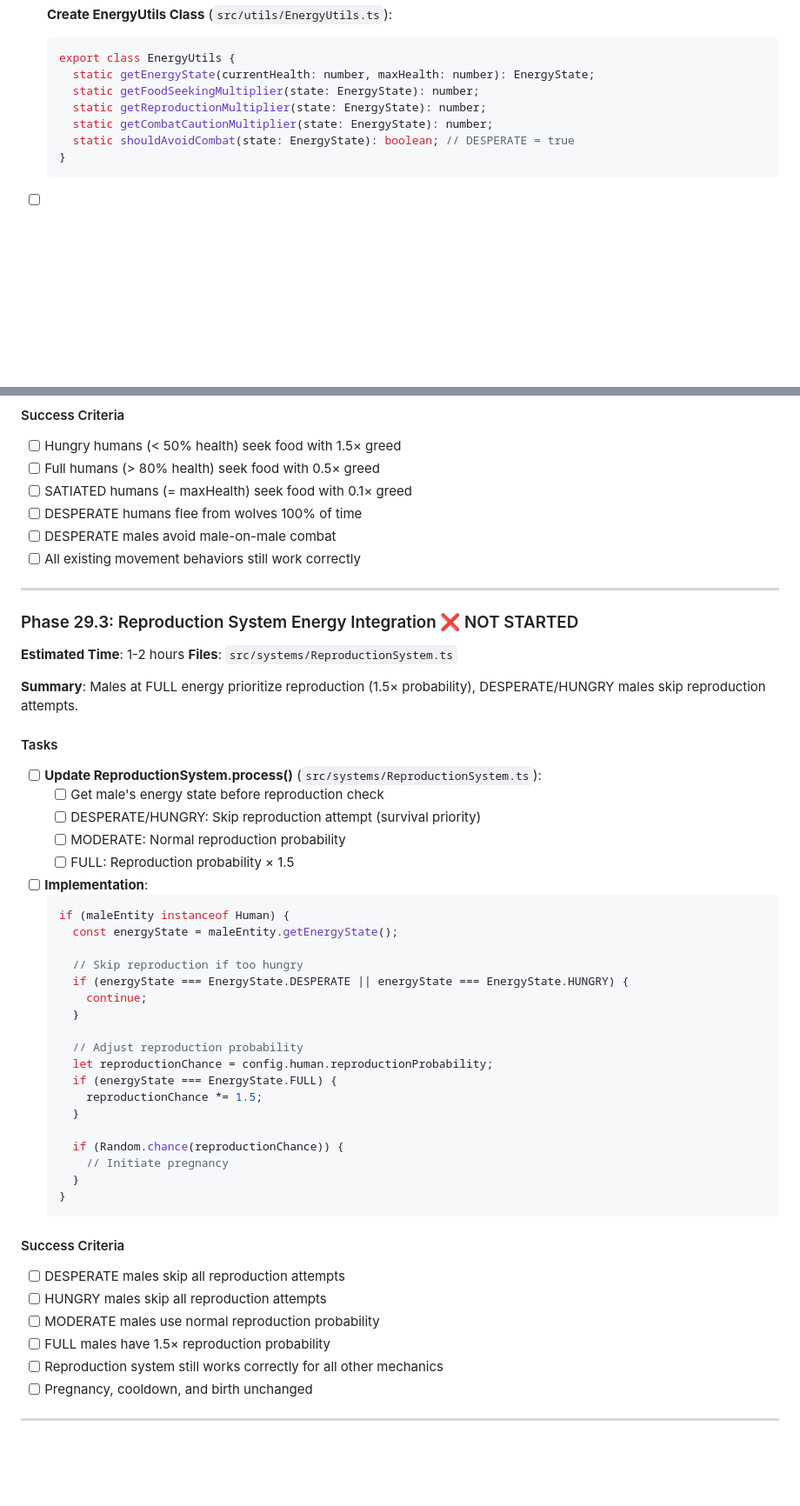
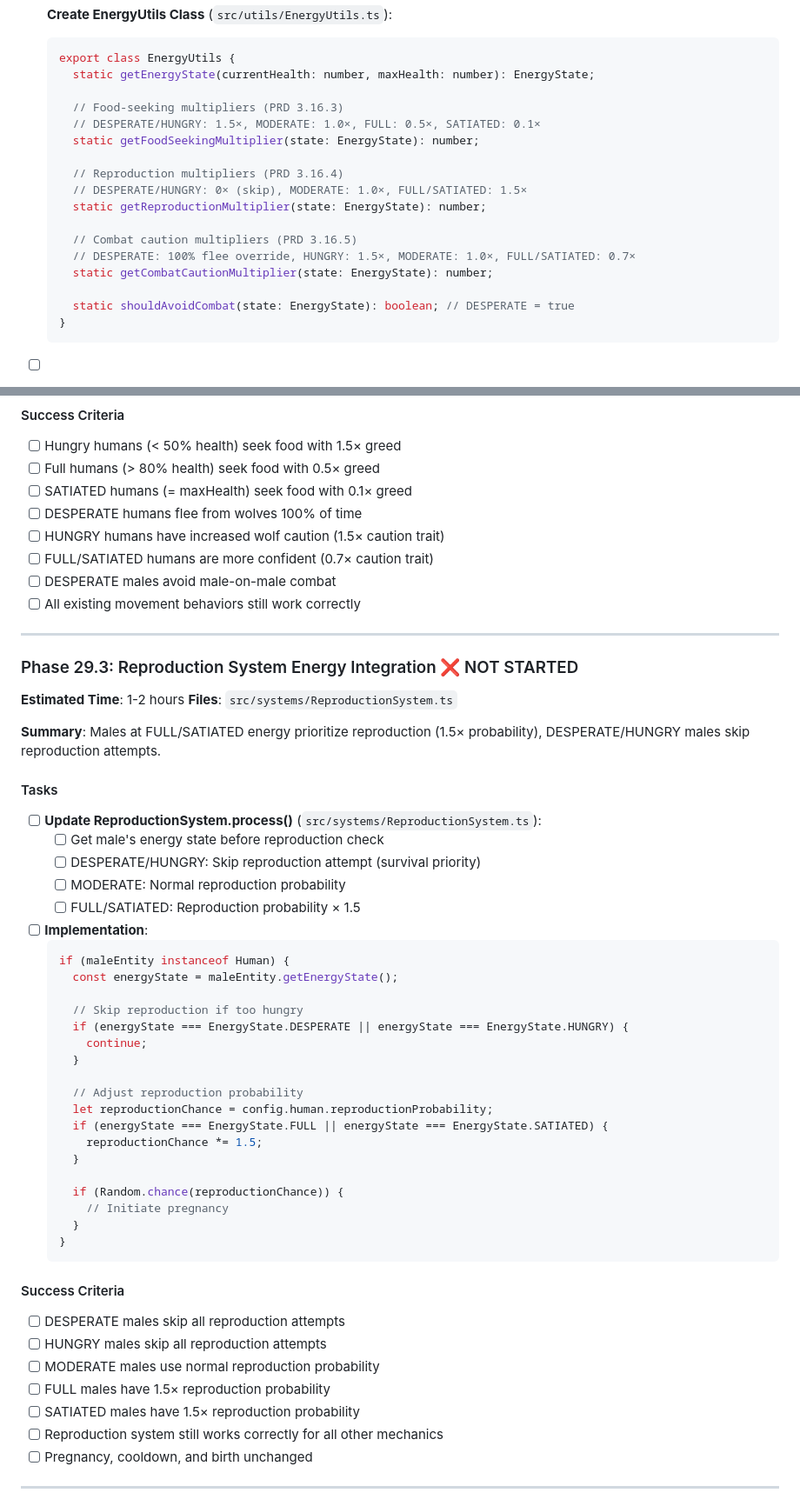
Before and after one commit to emkaminsk/life, a Markdown page: .ai/todo.md, 2 parts joined by grey strips. Shown at 87% size. Rendered like a GitHub page; blank space fills up the shorter version.

````diff
--- a/.ai/todo.md
+++ b/.ai/todo.md
@@ -1907,9 +1907,19 @@ Phase 29 makes energy state a central decision-making factor, creating rich emer
   ```typescript
   export class EnergyUtils {
     static getEnergyState(currentHealth: number, maxHealth: number): EnergyState;
+
+    // Food-seeking multipliers (PRD 3.16.3)
+    // DESPERATE/HUNGRY: 1.5×, MODERATE: 1.0×, FULL: 0.5×, SATIATED: 0.1×
     static getFoodSeekingMultiplier(state: EnergyState): number;
+
+    // Reproduction multipliers (PRD 3.16.4)
+    // DESPERATE/HUNGRY: 0× (skip), MODERATE: 1.0×, FULL/SATIATED: 1.5×
     static getReproductionMultiplier(state: EnergyState): number;
+
+    // Combat caution multipliers (PRD 3.16.5)
+    // DESPERATE: 100% flee override, HUNGRY: 1.5×, MODERATE: 1.0×, FULL/SATIATED: 0.7×
     static getCombatCautionMultiplier(state: EnergyState): number;
+
     static shouldAvoidCombat(state: EnergyState): boolean; // DESPERATE = true
   }
   ```
@@ -1969,6 +1979,8 @@ if (humanEntity instanceof Human) {
 - [ ] Full humans (> 80% health) seek food with 0.5× greed
 - [ ] SATIATED humans (= maxHealth) seek food with 0.1× greed
 - [ ] DESPERATE humans flee from wolves 100% of time
+- [ ] HUNGRY humans have increased wolf caution (1.5× caution trait)
+- [ ] FULL/SATIATED humans are more confident (0.7× caution trait)
 - [ ] DESPERATE males avoid male-on-male combat
 - [ ] All existing movement behaviors still work correctly
 
@@ -1978,14 +1990,14 @@ if (humanEntity instanceof Human) {
 **Estimated Time**: 1-2 hours
 **Files**: `src/systems/ReproductionSystem.ts`
 
-**Summary**: Males at FULL energy prioritize reproduction (1.5× probability), DESPERATE/HUNGRY males skip reproduction attempts.
+**Summary**: Males at FULL/SATIATED energy prioritize reproduction (1.5× probability), DESPERATE/HUNGRY males skip reproduction attempts.
 
 #### Tasks
 - [ ] **Update ReproductionSystem.process()** (`src/systems/ReproductionSystem.ts`):
   - [ ] Get male's energy state before reproduction check
   - [ ] DESPERATE/HUNGRY: Skip reproduction attempt (survival priority)
   - [ ] MODERATE: Normal reproduction probability
-  - [ ] FULL: Reproduction probability × 1.5
+  - [ ] FULL/SATIATED: Reproduction probability × 1.5
 
 - [ ] **Implementation**:
   ```typescript
@@ -1999,7 +2011,7 @@ if (humanEntity instanceof Human) {
 
     // Adjust reproduction probability
     let reproductionChance = config.human.reproductionProbability;
-    if (energyState === EnergyState.FULL) {
+    if (energyState === EnergyState.FULL || energyState === EnergyState.SATIATED) {
       reproductionChance *= 1.5;
     }
 
@@ -2014,6 +2026,7 @@ if (humanEntity instanceof Human) {
 - [ ] HUNGRY males skip all reproduction attempts
 - [ ] MODERATE males use normal reproduction probability
 - [ ] FULL males have 1.5× reproduction probability
+- [ ] SATIATED males have 1.5× reproduction probability
 - [ ] Reproduction system still works correctly for all other mechanics
 - [ ] Pregnancy, cooldown, and birth unchanged
 
````
Also changed, not shown: other parts of .ai/todo.md (+2 -2 lines), .ai/prd.md (+7 -7 lines).
